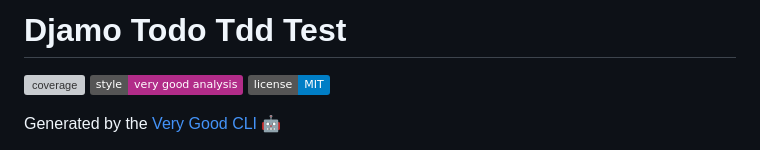
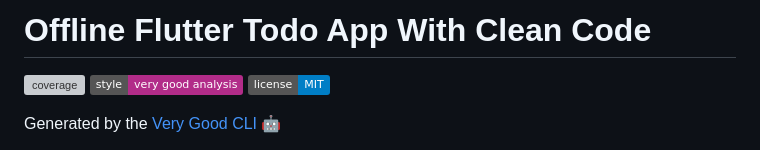
Before and after one commit to NemesisX1/flutter_todo_tdd_app, a Markdown page: README.md, the part around the change. Drawn GitHub-style; badges without logos; grey boxes are pictures that could not be loaded.

```diff
--- a/README.md
+++ b/README.md
@@ -1,5 +1,5 @@
 
-# Djamo Todo Tdd Test
+# Offline Flutter Todo App With Clean Code
 
 ![coverage][coverage_badge]
 [![style: very good analysis][very_good_analysis_badge]][very_good_analysis_link]
```
